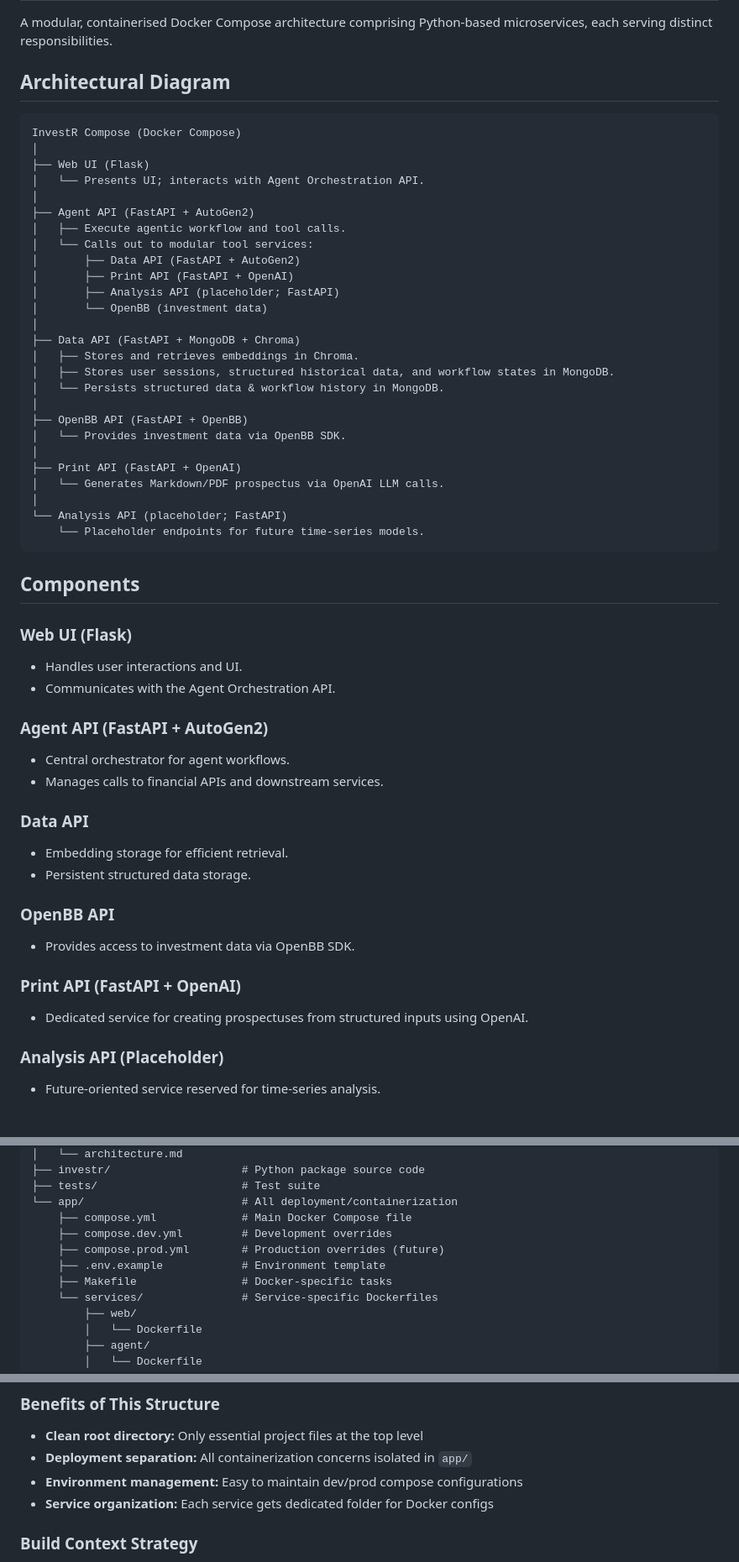
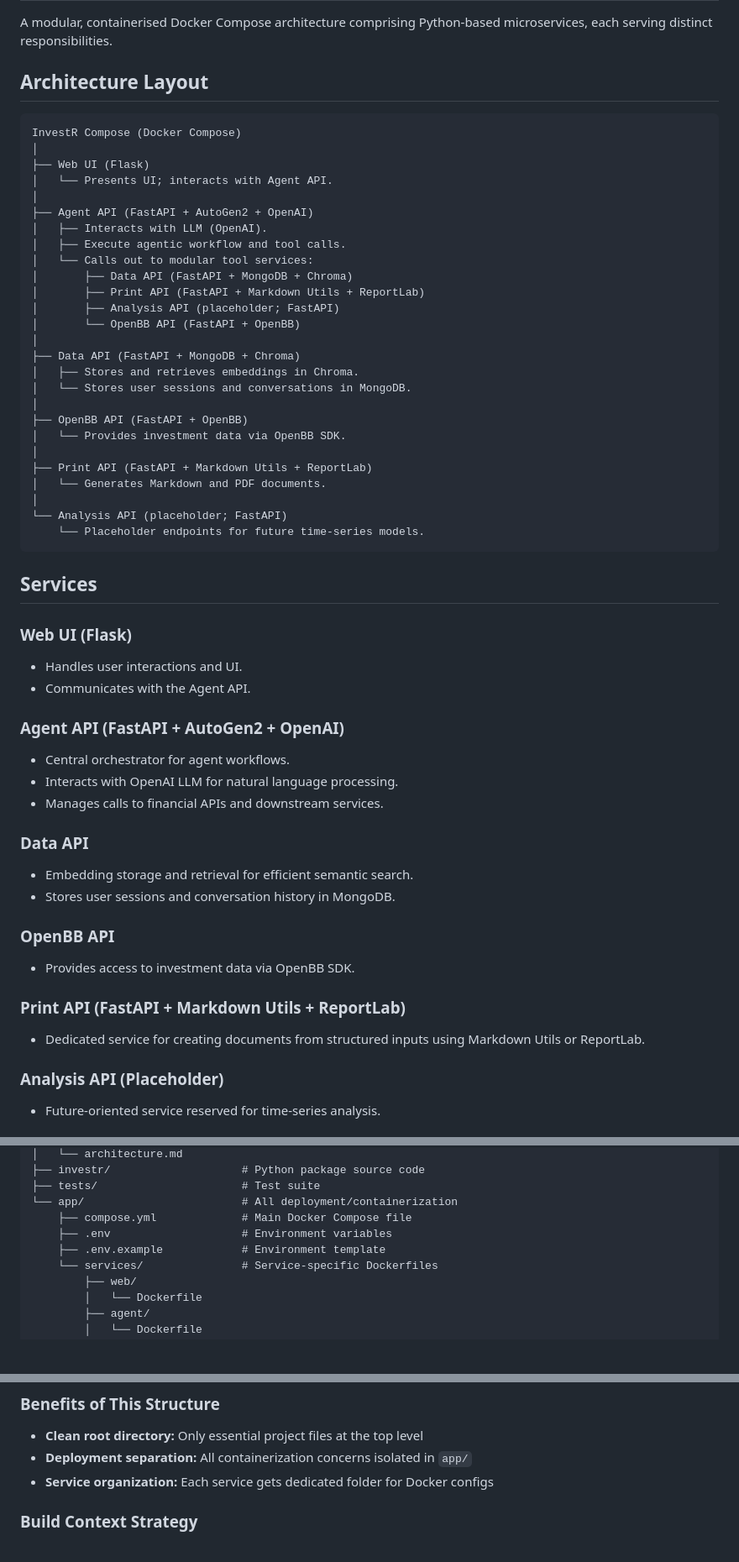
Before and after one commit to axler8r/InvestRCompose, a Markdown page: docs/architecture.md, 3 parts joined by grey strips. Shown at 84% size. Drawn GitHub-style; blank space fills up the shorter version.

Commit message:
doc: update architecture document

````diff
--- a/docs/architecture.md
+++ b/docs/architecture.md
@@ -6,56 +6,58 @@ A modular, containerised Docker Compose architecture comprising Python-based
 microservices, each serving distinct responsibilities.
 
 
-## Architectural Diagram
+## Architecture Layout
 ```text
 InvestR Compose (Docker Compose)
 │
 ├── Web UI (Flask)
-│   └── Presents UI; interacts with Agent Orchestration API.
+│   └── Presents UI; interacts with Agent API.
 │
-├── Agent API (FastAPI + AutoGen2)
+├── Agent API (FastAPI + AutoGen2 + OpenAI)
+│   ├── Interacts with LLM (OpenAI).
 │   ├── Execute agentic workflow and tool calls.
 │   └── Calls out to modular tool services:
-│       ├── Data API (FastAPI + AutoGen2)
-│       ├── Print API (FastAPI + OpenAI)
+│       ├── Data API (FastAPI + MongoDB + Chroma)
+│       ├── Print API (FastAPI + Markdown Utils + ReportLab)
 │       ├── Analysis API (placeholder; FastAPI)
-│       └── OpenBB (investment data)
+│       └── OpenBB API (FastAPI + OpenBB)
 │
 ├── Data API (FastAPI + MongoDB + Chroma)
 │   ├── Stores and retrieves embeddings in Chroma.
-│   ├── Stores user sessions, structured historical data, and workflow states in MongoDB.
-│   └── Persists structured data & workflow history in MongoDB.
+│   └── Stores user sessions and conversations in MongoDB.
 │
 ├── OpenBB API (FastAPI + OpenBB)
 │   └── Provides investment data via OpenBB SDK.
 │
-├── Print API (FastAPI + OpenAI)
-│   └── Generates Markdown/PDF prospectus via OpenAI LLM calls.
+├── Print API (FastAPI + Markdown Utils + ReportLab)
+│   └── Generates Markdown and PDF documents.
 │
 └── Analysis API (placeholder; FastAPI)
     └── Placeholder endpoints for future time-series models.
 ```
 
 
-## Components
+## Services
 
 ### Web UI (Flask)
 - Handles user interactions and UI.
-- Communicates with the Agent Orchestration API.
+- Communicates with the Agent API.
 
-### Agent API (FastAPI + AutoGen2)
+### Agent API (FastAPI + AutoGen2 + OpenAI)
 - Central orchestrator for agent workflows.
+- Interacts with OpenAI LLM for natural language processing.
 - Manages calls to financial APIs and downstream services.
 
 ### Data API
-- Embedding storage for efficient retrieval.
-- Persistent structured data storage.
+- Embedding storage and retrieval for efficient semantic search.
+- Stores user sessions and conversation history in MongoDB.
 
 ### OpenBB API
 - Provides access to investment data via OpenBB SDK.
 
-### Print API (FastAPI + OpenAI)
-- Dedicated service for creating prospectuses from structured inputs using OpenAI.
+### Print API (FastAPI + Markdown Utils + ReportLab)
+- Dedicated service for creating documents from structured inputs using Markdown
+  Utils or ReportLab.
 
 ### Analysis API (Placeholder)
 - Future-oriented service reserved for time-series analysis.
@@ -83,10 +100,8 @@ InvestRCompose/
 ├── tests/                      # Test suite
 └── app/                        # All deployment/containerization
     ├── compose.yml             # Main Docker Compose file
-    ├── compose.dev.yml         # Development overrides
-    ├── compose.prod.yml        # Production overrides (future)
+    ├── .env                    # Environment variables
     ├── .env.example            # Environment template
-    ├── Makefile                # Docker-specific tasks
     └── services/               # Service-specific Dockerfiles
         ├── web/
         │   └── Dockerfile
@@ -105,7 +120,6 @@ InvestRCompose/
 ### Benefits of This Structure
 - **Clean root directory:** Only essential project files at the top level
 - **Deployment separation:** All containerization concerns isolated in `app/`
-- **Environment management:** Easy to maintain dev/prod compose configurations
 - **Service organization:** Each service gets dedicated folder for Docker configs
 
 ### Build Context Strategy
````
Also changed, not shown: other parts of docs/architecture.md (+15 -0 lines).
